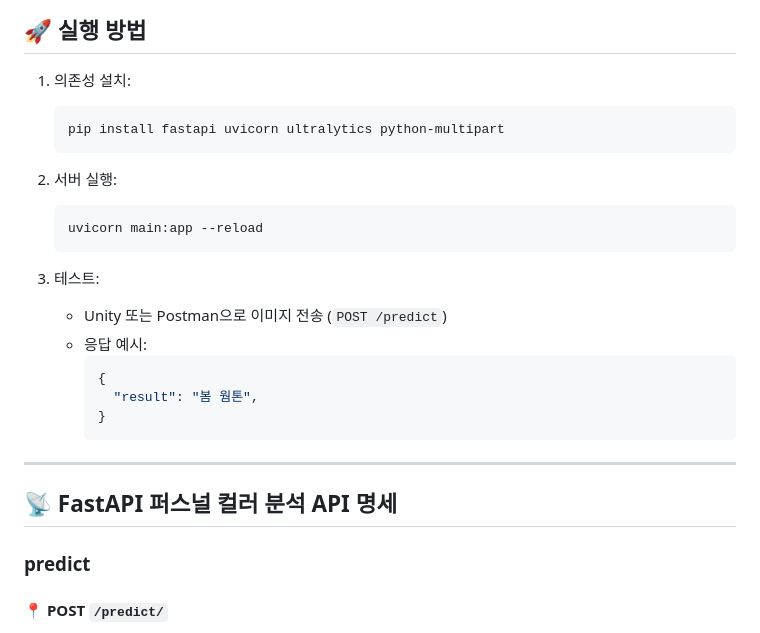
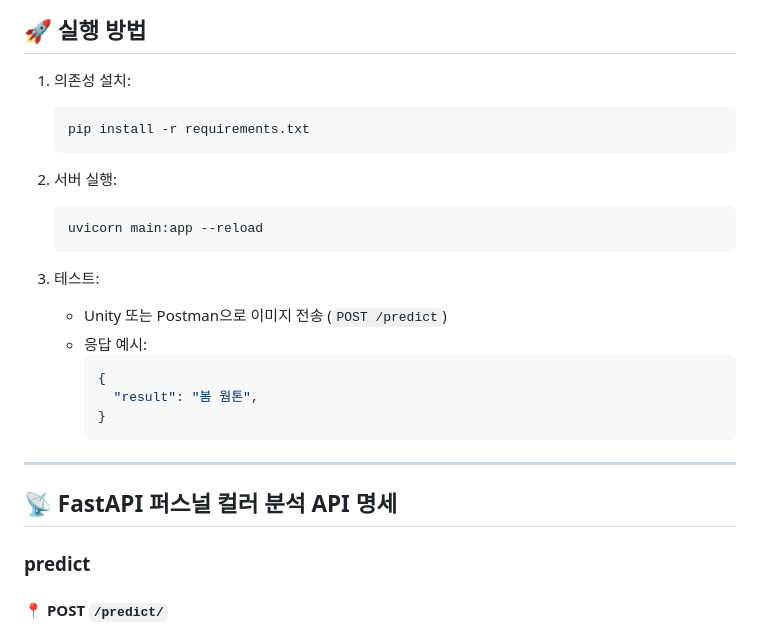
Before and after one commit to An0jin/WarmCoolFastapi, a Markdown page: README.md, the part around one of its changes. Rendered like a GitHub page.

````diff
--- a/README.md
+++ b/README.md
@@ -52,16 +52,17 @@
 ## 🚀 실행 방법
 
 1. 의존성 설치:
+
    ```bash
-   pip install fastapi uvicorn ultralytics python-multipart
+   pip install -r requirements.txt
    ```
+2. 서버 실행:
 
-2. 서버 실행:
    ```bash
    uvicorn main:app --reload
    ```
+3. 테스트:
 
-3. 테스트:
    - Unity 또는 Postman으로 이미지 전송 (`POST /predict`)
    - 응답 예시:
      ```json
@@ -73,7 +74,9 @@
 ---
 
 ## 📡 FastAPI 퍼스널 컬러 분석 API 명세
+
 ### predict
+
 #### 📍 POST `/predict/`
 
 - **설명**: 업로드된 이미지를 YOLOv8-CLS 모델로 분석하여 퍼스널 컬러(예: 웜톤, 쿨톤)를 분류합니다.
````
Also changed, not shown: other parts of README.md (+2 -2 lines).
